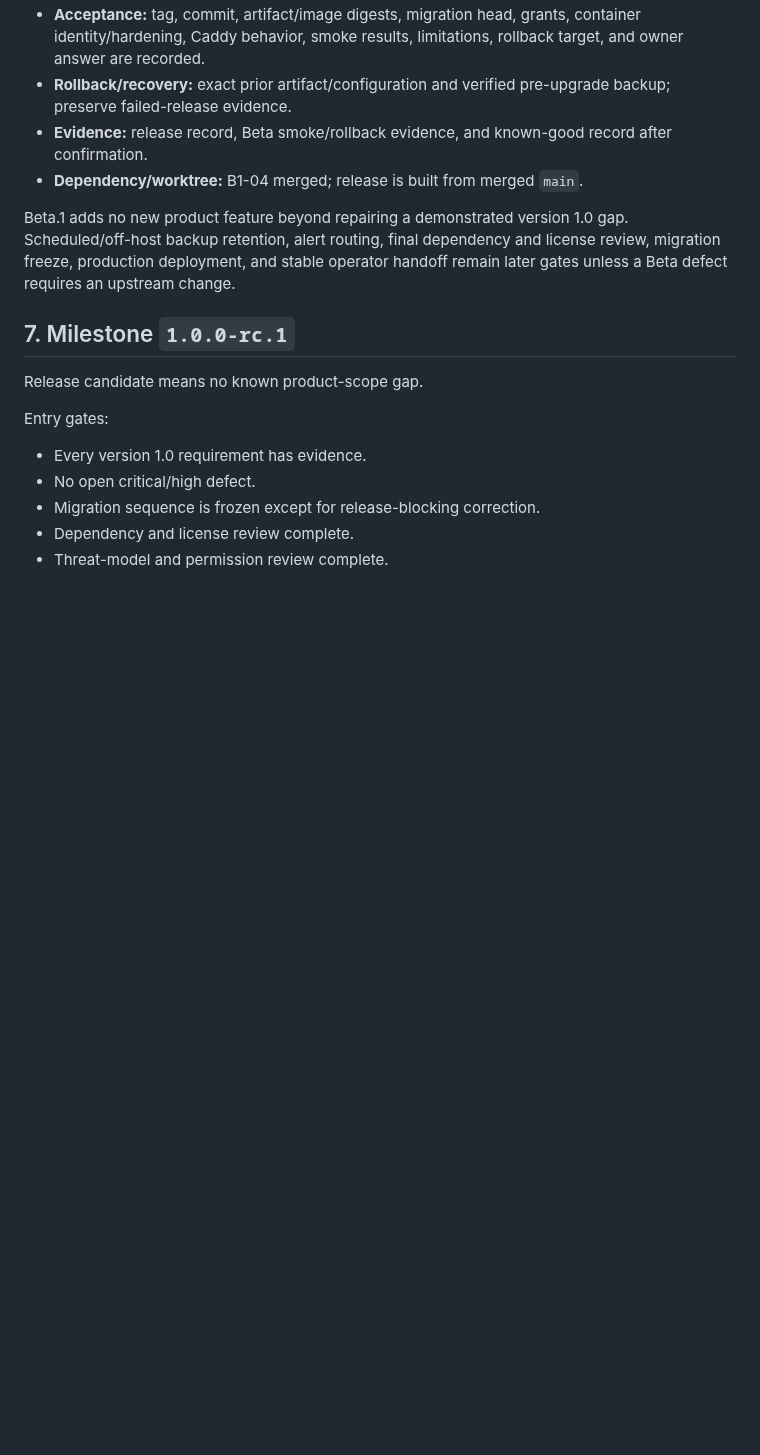
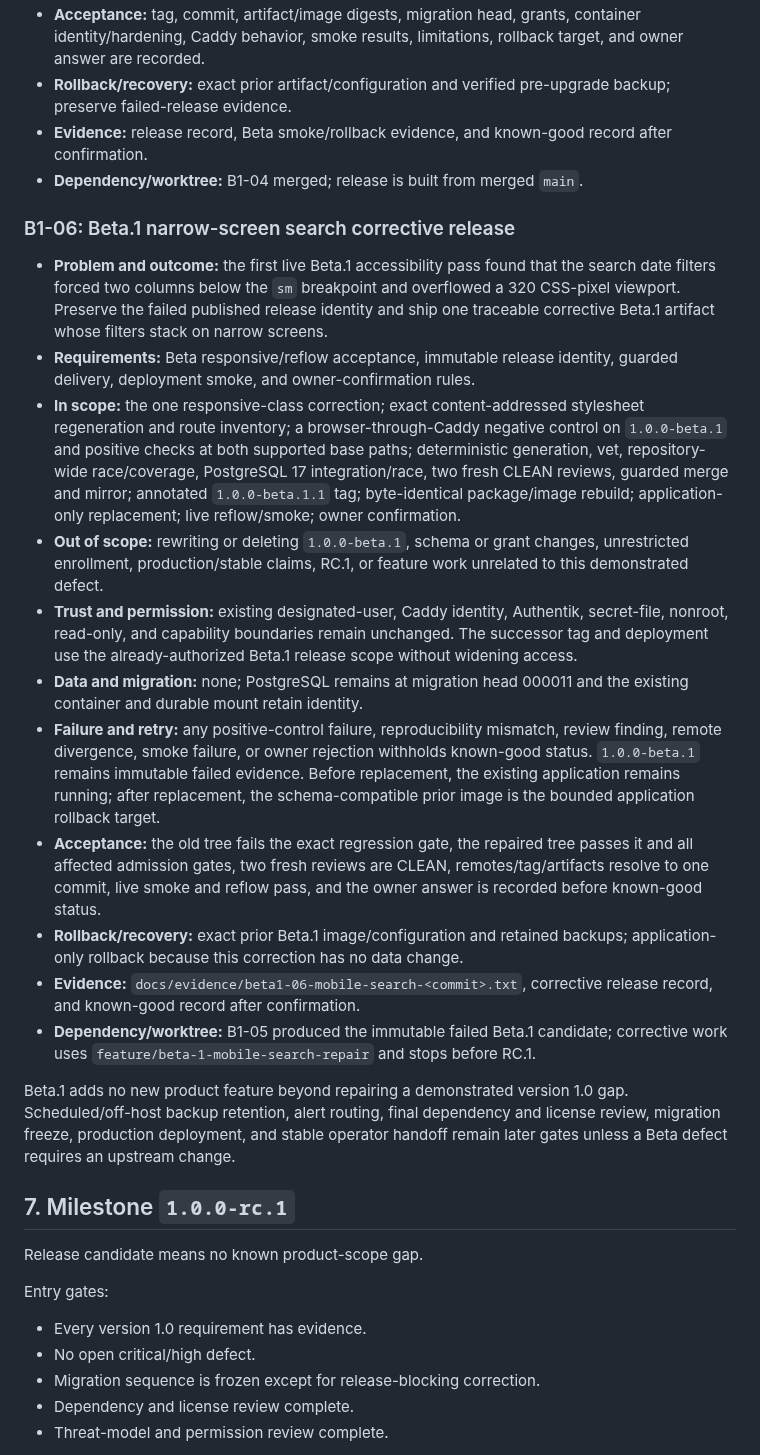
Before and after one commit to gotthboard/gotth-bb, a Markdown page: docs/feature-plan.md, the part around the change. Rendered like a GitHub page; blank space fills up the shorter version.

Commit message:
docs: admit Beta.1 corrective release

```diff
--- a/docs/feature-plan.md
+++ b/docs/feature-plan.md
@@ -740,6 +740,48 @@ entry gate for the first test-user build.
   record after confirmation.
 - **Dependency/worktree:** B1-04 merged; release is built from merged `main`.
 
+### B1-06: Beta.1 narrow-screen search corrective release
+
+- **Problem and outcome:** the first live Beta.1 accessibility pass found that
+  the search date filters forced two columns below the `sm` breakpoint and
+  overflowed a 320 CSS-pixel viewport. Preserve the failed published release
+  identity and ship one traceable corrective Beta.1 artifact whose filters
+  stack on narrow screens.
+- **Requirements:** Beta responsive/reflow acceptance, immutable release
+  identity, guarded delivery, deployment smoke, and owner-confirmation rules.
+- **In scope:** the one responsive-class correction; exact content-addressed
+  stylesheet regeneration and route inventory; a browser-through-Caddy
+  negative control on `1.0.0-beta.1` and positive checks at both supported base
+  paths; deterministic generation, vet, repository-wide race/coverage,
+  PostgreSQL 17 integration/race, two fresh CLEAN reviews, guarded merge and
+  mirror; annotated `1.0.0-beta.1.1` tag; byte-identical package/image rebuild;
+  application-only replacement; live reflow/smoke; owner confirmation.
+- **Out of scope:** rewriting or deleting `1.0.0-beta.1`, schema or grant
+  changes, unrestricted enrollment, production/stable claims, RC.1, or feature
+  work unrelated to this demonstrated defect.
+- **Trust and permission:** existing designated-user, Caddy identity,
+  Authentik, secret-file, nonroot, read-only, and capability boundaries remain
+  unchanged. The successor tag and deployment use the already-authorized
+  Beta.1 release scope without widening access.
+- **Data and migration:** none; PostgreSQL remains at migration head 000011 and
+  the existing container and durable mount retain identity.
+- **Failure and retry:** any positive-control failure, reproducibility mismatch,
+  review finding, remote divergence, smoke failure, or owner rejection withholds
+  known-good status. `1.0.0-beta.1` remains immutable failed evidence. Before
+  replacement, the existing application remains running; after replacement,
+  the schema-compatible prior image is the bounded application rollback target.
+- **Acceptance:** the old tree fails the exact regression gate, the repaired
+  tree passes it and all affected admission gates, two fresh reviews are CLEAN,
+  remotes/tag/artifacts resolve to one commit, live smoke and reflow pass, and
+  the owner answer is recorded before known-good status.
+- **Rollback/recovery:** exact prior Beta.1 image/configuration and retained
+  backups; application-only rollback because this correction has no data change.
+- **Evidence:** `docs/evidence/beta1-06-mobile-search-<commit>.txt`, corrective
+  release record, and known-good record after confirmation.
+- **Dependency/worktree:** B1-05 produced the immutable failed Beta.1 candidate;
+  corrective work uses `feature/beta-1-mobile-search-repair` and stops before
+  RC.1.
+
 Beta.1 adds no new product feature beyond repairing a demonstrated version 1.0
 gap. Scheduled/off-host backup retention, alert routing, final dependency and
 license review, migration freeze, production deployment, and stable operator
```
Also changed, not shown: docs/release-operations.md (+17 -0 lines).
